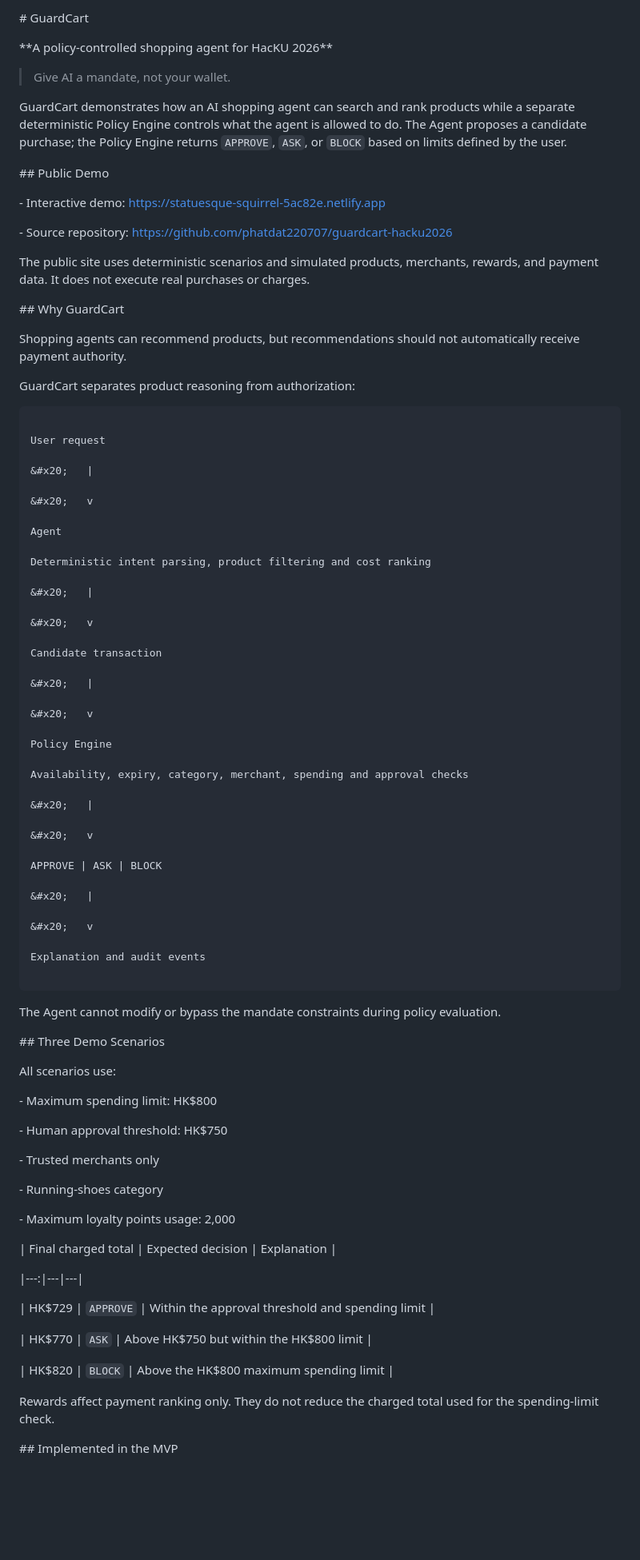
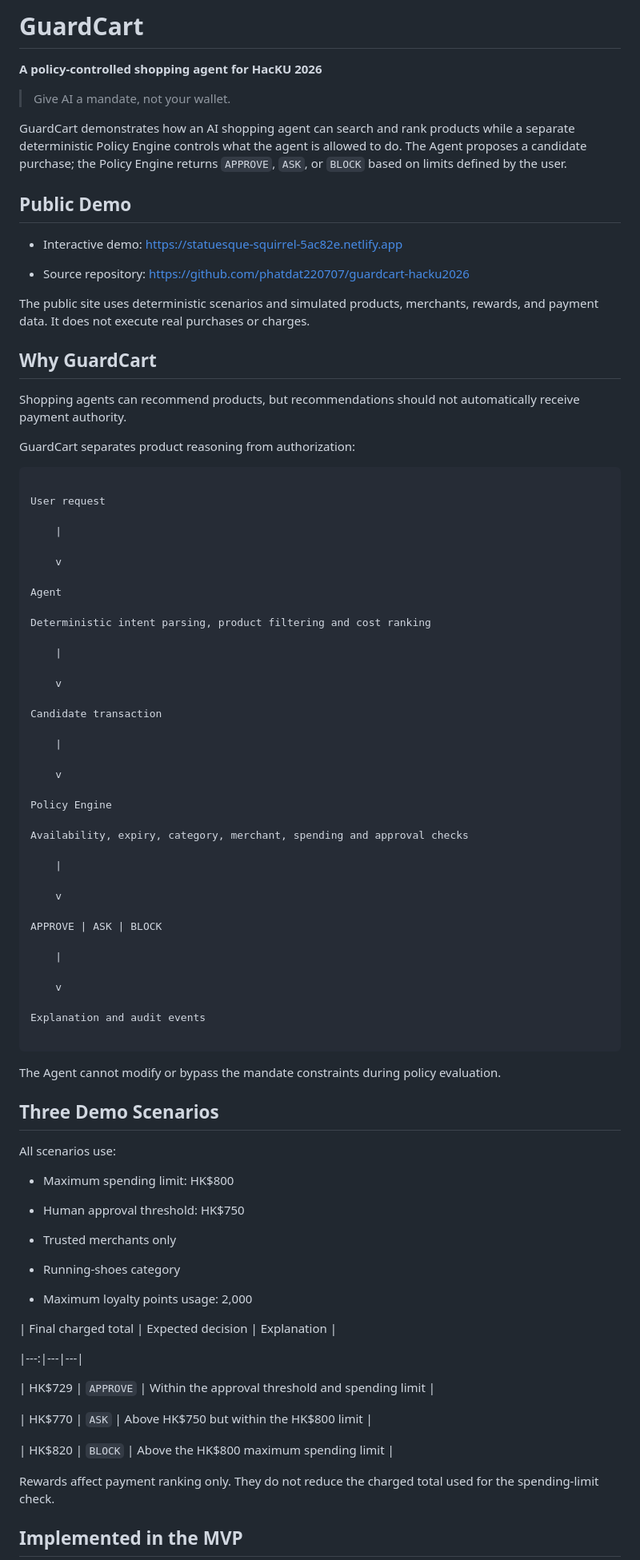
Before and after one commit to phatdat220707/guardcart-hacku2026, a Markdown page: README.md, the part around one of its changes. Shown at 80% size. Drawn GitHub-style; blank space fills up the shorter version.

```diff
--- a/README.md
+++ b/README.md
@@ -1,8 +1,8 @@
-\# GuardCart
+# GuardCart
 
 
 
-\*\*A policy-controlled shopping agent for HacKU 2026\*\*
+**A policy-controlled shopping agent for HacKU 2026**
 
 
 
@@ -14,13 +14,13 @@ GuardCart demonstrates how an AI shopping agent can search and rank products whi
 
 
 
-\## Public Demo
+## Public Demo
 
 
 
-\- Interactive demo: https://statuesque-squirrel-5ac82e.netlify.app
+- Interactive demo: https://statuesque-squirrel-5ac82e.netlify.app
 
-\- Source repository: https://github.com/phatdat220707/guardcart-hacku2026
+- Source repository: https://github.com/phatdat220707/guardcart-hacku2026
 
 
 
@@ -28,7 +28,7 @@ The public site uses deterministic scenarios and simulated products, merchants,
 
 
 
-\## Why GuardCart
+## Why GuardCart
 
 
 
@@ -44,37 +44,37 @@ GuardCart separates product reasoning from authorization:
 
 User request
 
-&#x20;   |
+    |
 
-&#x20;   v
+    v
 
 Agent
 
 Deterministic intent parsing, product filtering and cost ranking
 
-&#x20;   |
+    |
 
-&#x20;   v
+    v
 
 Candidate transaction
 
-&#x20;   |
+    |
 
-&#x20;   v
+    v
 
 Policy Engine
 
 Availability, expiry, category, merchant, spending and approval checks
 
-&#x20;   |
+    |
 
-&#x20;   v
+    v
 
 APPROVE | ASK | BLOCK
 
-&#x20;   |
+    |
 
-&#x20;   v
+    v
 
 Explanation and audit events
 
@@ -86,7 +86,7 @@ The Agent cannot modify or bypass the mandate constraints during policy evaluati
 
 
 
-\## Three Demo Scenarios
+## Three Demo Scenarios
 
 
 
@@ -94,15 +94,15 @@ All scenarios use:
 
 
 
-\- Maximum spending limit: HK$800
+- Maximum spending limit: HK$800
 
-\- Human approval threshold: HK$750
+- Human approval threshold: HK$750
 
-\- Trusted merchants only
+- Trusted merchants only
 
-\- Running-shoes category
+- Running-shoes category
 
-\- Maximum loyalty points usage: 2,000
+- Maximum loyalty points usage: 2,000
 
 
 
@@ -122,7 +122,7 @@ Rewards affect payment ranking only. They do not reduce the charged total used f
 
 
 
-\## Implemented in the MVP
+## Implemented in the MVP
 
 
 
```
Also changed, not shown: other parts of README.md (+91 -91 lines).
